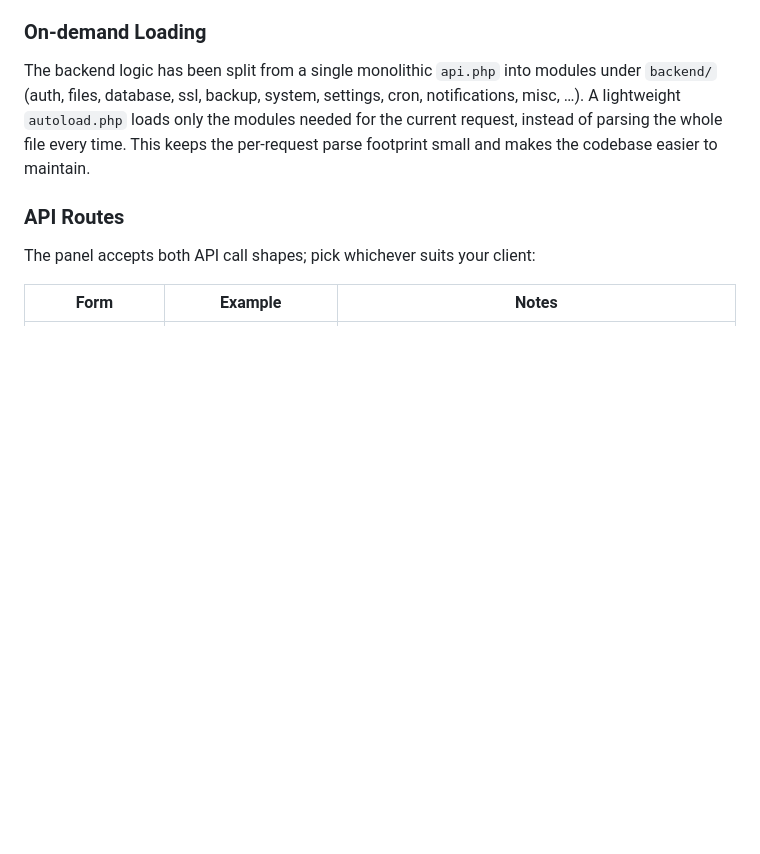
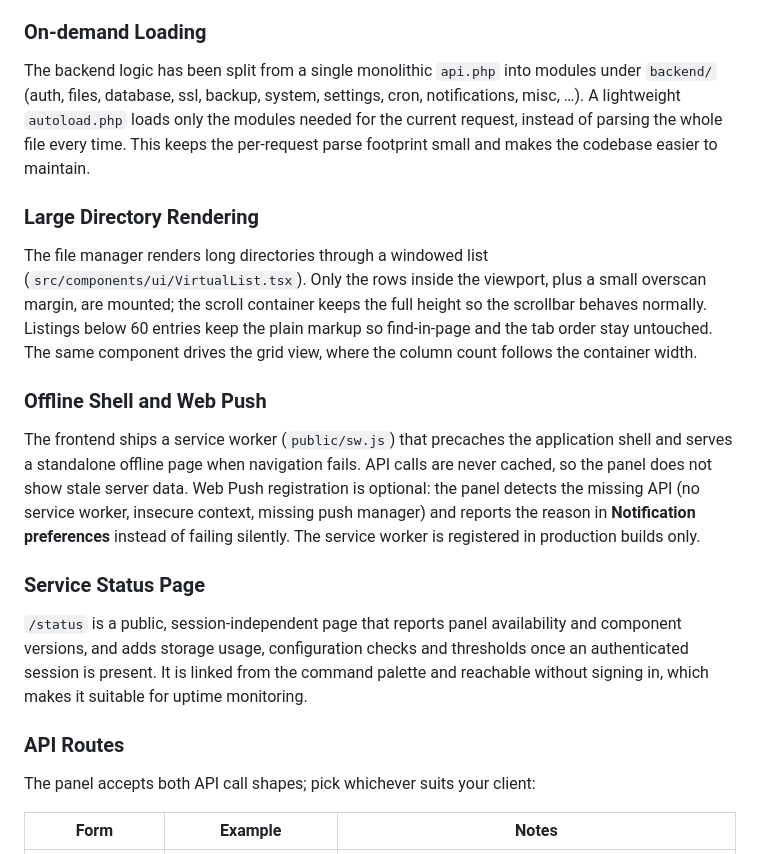
Before and after one commit to YQteam-dyq/Go.js-Lite, a Markdown page: README.md, the part around the change. GitHub-like rendering; blank space fills up the shorter version.

Commit message:
docs(readme): document rendering, offline shell and status page
Describe the windowed directory rendering, the offline shell and the service
status page so the behaviour of the new surfaces is discoverable.

```diff
--- a/README.md
+++ b/README.md
@@ -193,6 +193,18 @@ opcache.max_accelerated_files = 10000 ; enough slots for the codebase
 
 The backend logic has been split from a single monolithic `api.php` into modules under `backend/` (auth, files, database, ssl, backup, system, settings, cron, notifications, misc, …). A lightweight `autoload.php` loads only the modules needed for the current request, instead of parsing the whole file every time. This keeps the per-request parse footprint small and makes the codebase easier to maintain.
 
+### Large Directory Rendering
+
+The file manager renders long directories through a windowed list (`src/components/ui/VirtualList.tsx`). Only the rows inside the viewport, plus a small overscan margin, are mounted; the scroll container keeps the full height so the scrollbar behaves normally. Listings below 60 entries keep the plain markup so find-in-page and the tab order stay untouched. The same component drives the grid view, where the column count follows the container width.
+
+### Offline Shell and Web Push
+
+The frontend ships a service worker (`public/sw.js`) that precaches the application shell and serves a standalone offline page when navigation fails. API calls are never cached, so the panel does not show stale server data. Web Push registration is optional: the panel detects the missing API (no service worker, insecure context, missing push manager) and reports the reason in **Notification preferences** instead of failing silently. The service worker is registered in production builds only.
+
+### Service Status Page
+
+`/status` is a public, session-independent page that reports panel availability and component versions, and adds storage usage, configuration checks and thresholds once an authenticated session is present. It is linked from the command palette and reachable without signing in, which makes it suitable for uptime monitoring.
+
 ### API Routes
 
 The panel accepts both API call shapes; pick whichever suits your client:
```
